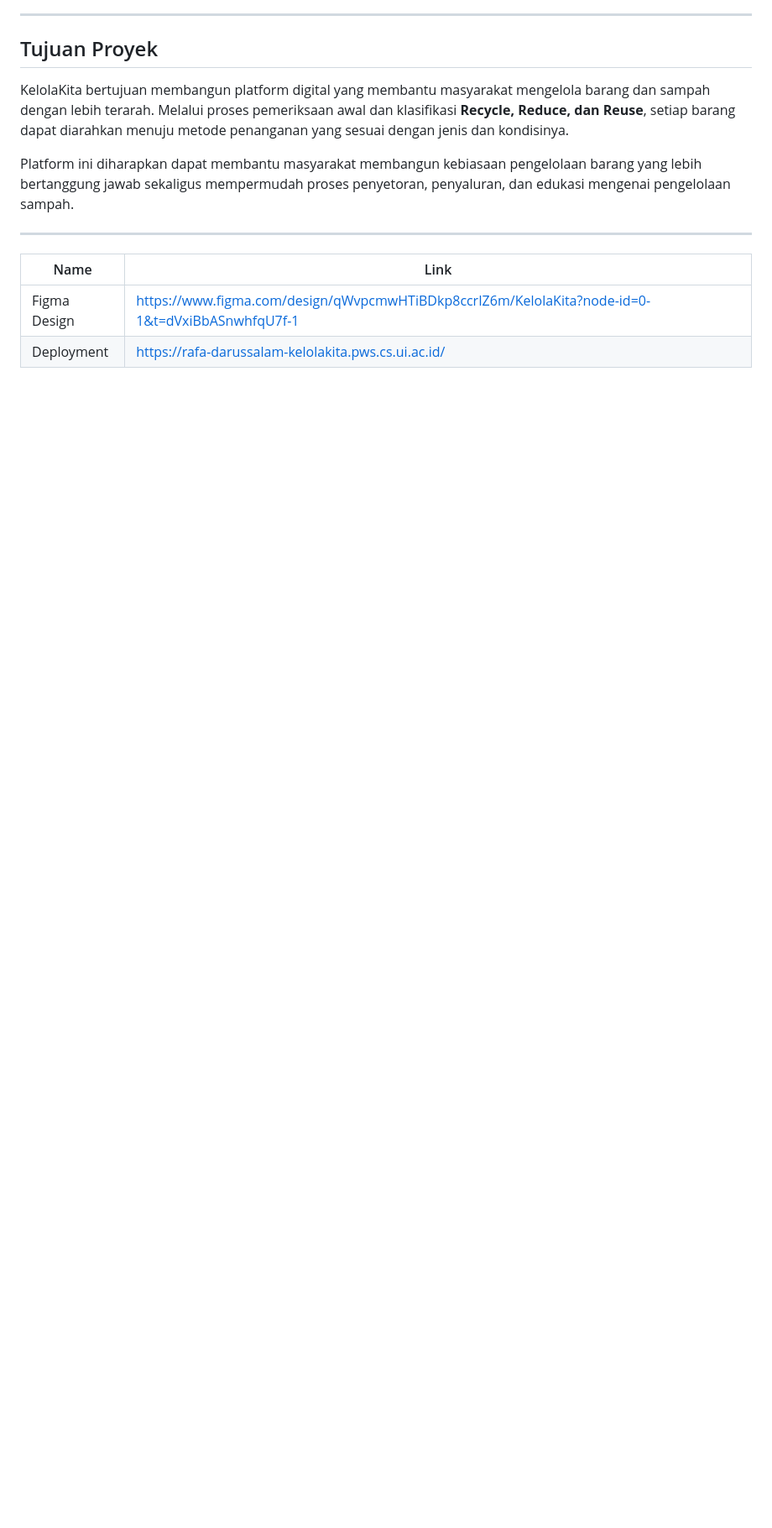
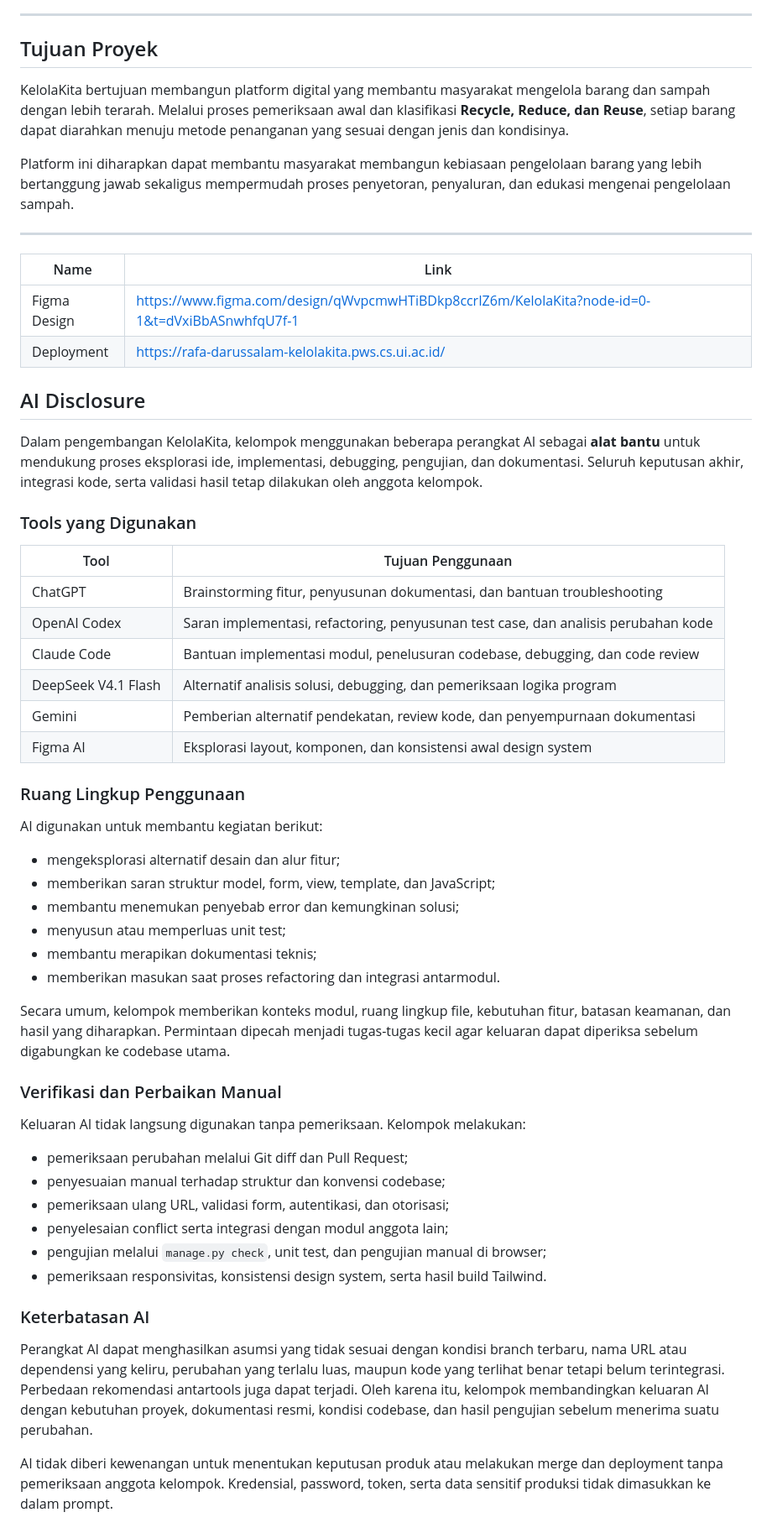
Before and after one commit to pbp-f-kelompok-1/KelolaKita, a Markdown page: README.md, the part around one of its changes. Shown at 84% size. Rendered like a GitHub page; blank space fills up the shorter version.

Commit message:
AI Disclosure

```diff
--- a/README.md
+++ b/README.md
@@ -343,3 +343,49 @@ Platform ini diharapkan dapat membantu masyarakat membangun kebiasaan pengelolaa
 |---|---|
 | Figma Design | https://www.figma.com/design/qWvpcmwHTiBDkp8ccrIZ6m/KelolaKita?node-id=0-1&t=dVxiBbASnwhfqU7f-1 |
 | Deployment | https://rafa-darussalam-kelolakita.pws.cs.ui.ac.id/ |
+
+## AI Disclosure
+
+Dalam pengembangan KelolaKita, kelompok menggunakan beberapa perangkat AI sebagai **alat bantu** untuk mendukung proses eksplorasi ide, implementasi, debugging, pengujian, dan dokumentasi. Seluruh keputusan akhir, integrasi kode, serta validasi hasil tetap dilakukan oleh anggota kelompok.
+
+### Tools yang Digunakan
+
+| Tool | Tujuan Penggunaan |
+|---|---|
+| ChatGPT | Brainstorming fitur, penyusunan dokumentasi, dan bantuan troubleshooting |
+| OpenAI Codex | Saran implementasi, refactoring, penyusunan test case, dan analisis perubahan kode |
+| Claude Code | Bantuan implementasi modul, penelusuran codebase, debugging, dan code review |
+| DeepSeek V4.1 Flash | Alternatif analisis solusi, debugging, dan pemeriksaan logika program |
+| Gemini | Pemberian alternatif pendekatan, review kode, dan penyempurnaan dokumentasi |
+| Figma AI | Eksplorasi layout, komponen, dan konsistensi awal design system |
+
+### Ruang Lingkup Penggunaan
+
+AI digunakan untuk membantu kegiatan berikut:
+
+- mengeksplorasi alternatif desain dan alur fitur;
+- memberikan saran struktur model, form, view, template, dan JavaScript;
+- membantu menemukan penyebab error dan kemungkinan solusi;
+- menyusun atau memperluas unit test;
+- membantu merapikan dokumentasi teknis;
+- memberikan masukan saat proses refactoring dan integrasi antarmodul.
+
+Secara umum, kelompok memberikan konteks modul, ruang lingkup file, kebutuhan fitur, batasan keamanan, dan hasil yang diharapkan. Permintaan dipecah menjadi tugas-tugas kecil agar keluaran dapat diperiksa sebelum digabungkan ke codebase utama.
+
+### Verifikasi dan Perbaikan Manual
+
+Keluaran AI tidak langsung digunakan tanpa pemeriksaan. Kelompok melakukan:
+
+- pemeriksaan perubahan melalui Git diff dan Pull Request;
+- penyesuaian manual terhadap struktur dan konvensi codebase;
+- pemeriksaan ulang URL, validasi form, autentikasi, dan otorisasi;
+- penyelesaian conflict serta integrasi dengan modul anggota lain;
+- pengujian melalui `manage.py check`, unit test, dan pengujian manual di browser;
+- pemeriksaan responsivitas, konsistensi design system, serta hasil build Tailwind.
+
+### Keterbatasan AI
+
+Perangkat AI dapat menghasilkan asumsi yang tidak sesuai dengan kondisi branch terbaru, nama URL atau dependensi yang keliru, perubahan yang terlalu luas, maupun kode yang terlihat benar tetapi belum terintegrasi. Perbedaan rekomendasi antartools juga dapat terjadi. Oleh karena itu, kelompok membandingkan keluaran AI dengan kebutuhan proyek, dokumentasi resmi, kondisi codebase, dan hasil pengujian sebelum menerima suatu perubahan.
+
+AI tidak diberi kewenangan untuk menentukan keputusan produk atau melakukan merge dan deployment tanpa pemeriksaan anggota kelompok. Kredensial, password, token, serta data sensitif produksi tidak dimasukkan ke dalam prompt.
+
```
Also changed, not shown: other parts of README.md (+12 -0 lines).
